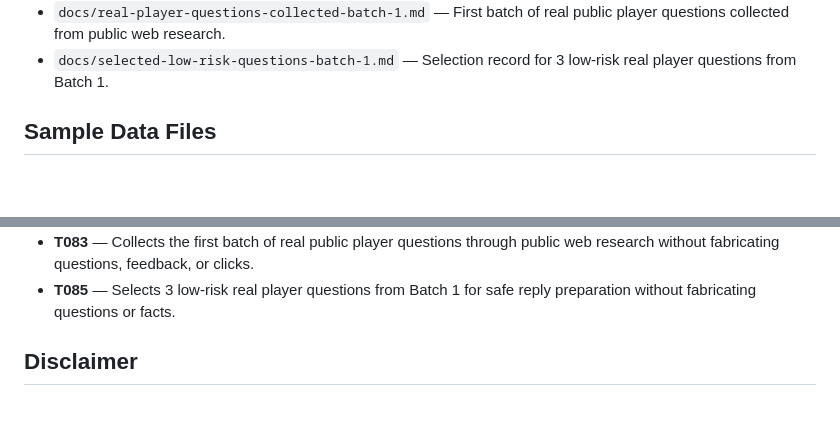
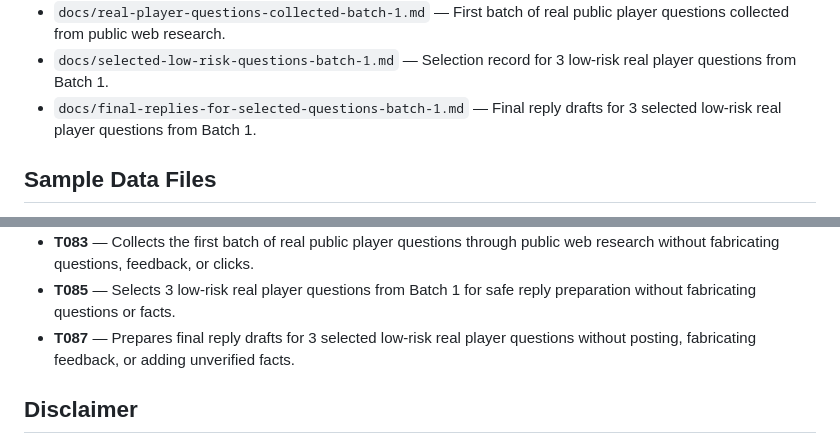
Before and after one commit to yyd841122/heartopia-cozy-guide, a Markdown page: README.md, 2 parts joined by grey strips. GitHub-like rendering; blank space fills up the shorter version.

Commit message:
docs: add final replies for selected questions

```diff
--- a/README.md
+++ b/README.md
@@ -39,6 +39,7 @@ This is an early MVP. It uses sample placeholder data only and does not include
 - `docs/real-player-question-research-plan.md` &mdash; Research plan and question pool template for finding real player questions before community replies.
 - `docs/real-player-questions-collected-batch-1.md` &mdash; First batch of real public player questions collected from public web research.
 - `docs/selected-low-risk-questions-batch-1.md` &mdash; Selection record for 3 low-risk real player questions from Batch 1.
+- `docs/final-replies-for-selected-questions-batch-1.md` &mdash; Final reply drafts for 3 selected low-risk real player questions from Batch 1.
 
 ## Sample Data Files
 
@@ -190,6 +191,7 @@ T009 checked navigation, active states, placeholder warnings, search behavior, f
 - **T081** &mdash; Adds the real player question research plan and question pool template, explicitly avoiding fabricated community questions or feedback.
 - **T083** &mdash; Collects the first batch of real public player questions through public web research without fabricating questions, feedback, or clicks.
 - **T085** &mdash; Selects 3 low-risk real player questions from Batch 1 for safe reply preparation without fabricating questions or facts.
+- **T087** &mdash; Prepares final reply drafts for 3 selected low-risk real player questions without posting, fabricating feedback, or adding unverified facts.
 
 ## Disclaimer
 
```
Also changed, not shown: docs/final-replies-for-selected-questions-batch-1.md (added, +212 -0 lines), docs/mvp-stage-summary-and-next-roadmap.md (+1 -0 lines).
